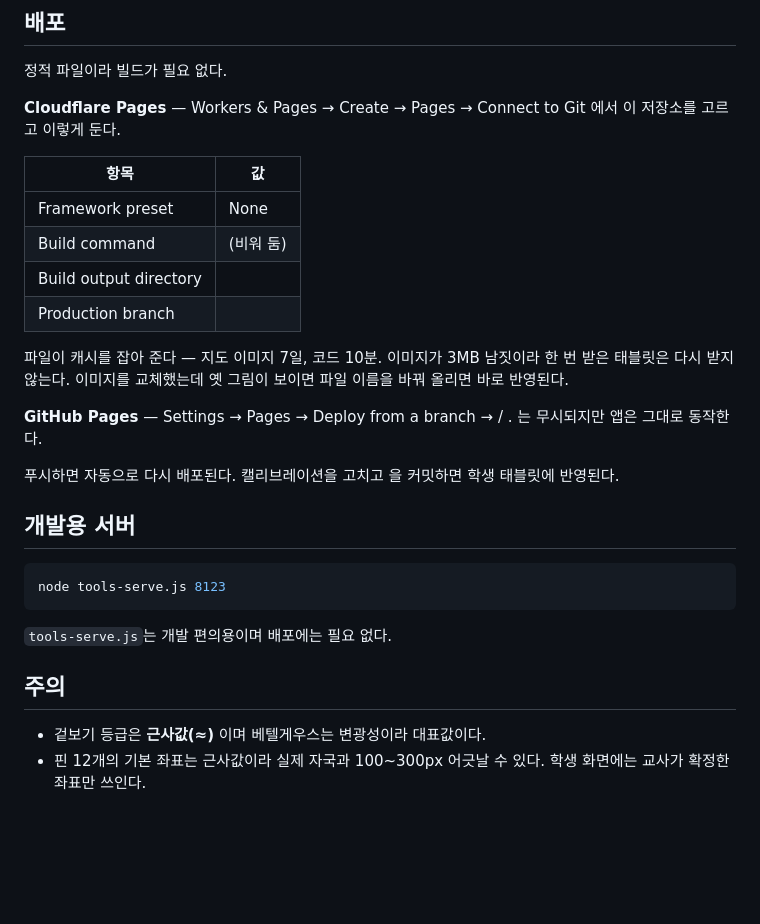
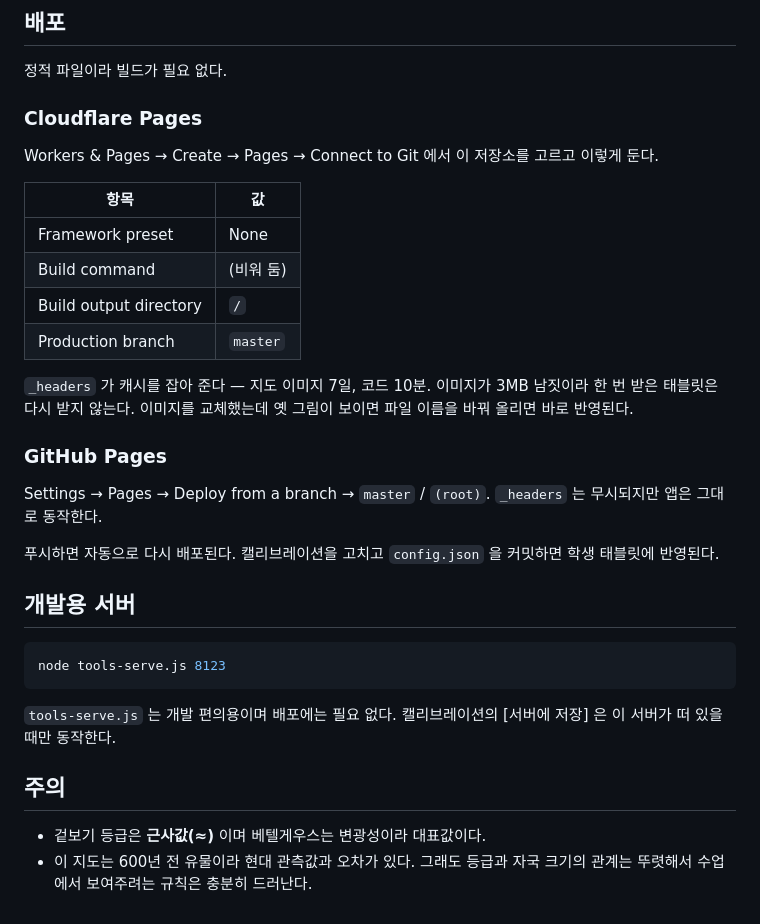
Before and after one commit to sirlma111216-boop/josunstellar, a Markdown page: README.md, the part around one of its changes. Rendered like a GitHub page; blank space fills up the shorter version.

````diff
--- a/README.md
+++ b/README.md
@@ -100,24 +148,27 @@ config.json            ← (선택) 캘리브레이션 결과를 내보내 여
 
 정적 파일이라 빌드가 필요 없다.
 
-**Cloudflare Pages** — Workers & Pages → Create → Pages → Connect to Git 에서
-이 저장소를 고르고 이렇게 둔다.
+### Cloudflare Pages
+
+Workers & Pages → Create → Pages → Connect to Git 에서 이 저장소를 고르고 이렇게 둔다.
 
 | 항목 | 값 |
 |---|---|
 | Framework preset | None |
 | Build command | (비워 둠) |
-| Build output directory |  |
-| Production branch |  |
+| Build output directory | `/` |
+| Production branch | `master` |
 
- 파일이 캐시를 잡아 준다 — 지도 이미지 7일, 코드 10분.
+`_headers` 가 캐시를 잡아 준다 — 지도 이미지 7일, 코드 10분.
 이미지가 3MB 남짓이라 한 번 받은 태블릿은 다시 받지 않는다.
 이미지를 교체했는데 옛 그림이 보이면 파일 이름을 바꿔 올리면 바로 반영된다.
 
-**GitHub Pages** — Settings → Pages → Deploy from a branch →  / .
- 는 무시되지만 앱은 그대로 동작한다.
+### GitHub Pages
 
-푸시하면 자동으로 다시 배포된다. 캘리브레이션을 고치고  을 커밋하면
+Settings → Pages → Deploy from a branch → `master` / `(root)`.
+`_headers` 는 무시되지만 앱은 그대로 동작한다.
+
+푸시하면 자동으로 다시 배포된다. 캘리브레이션을 고치고 `config.json` 을 커밋하면
 학생 태블릿에 반영된다.
 
 ## 개발용 서버
@@ -126,10 +177,11 @@ config.json            ← (선택) 캘리브레이션 결과를 내보내 여
 node tools-serve.js 8123
 ```
 
-`tools-serve.js`는 개발 편의용이며 배포에는 필요 없다.
+`tools-serve.js` 는 개발 편의용이며 배포에는 필요 없다.
+캘리브레이션의 [서버에 저장] 은 이 서버가 떠 있을 때만 동작한다.
 
 ## 주의
 
 - 겉보기 등급은 **근사값(≈)** 이며 베텔게우스는 변광성이라 대표값이다.
-- 핀 12개의 기본 좌표는 근사값이라 실제 자국과 100~300px 어긋날 수 있다.
-  학생 화면에는 교사가 확정한 좌표만 쓰인다.
+- 이 지도는 600년 전 유물이라 현대 관측값과 오차가 있다. 그래도 등급과 자국 크기의
+  관계는 뚜렷해서 수업에서 보여주려는 규칙은 충분히 드러난다.
````
Also changed, not shown: other parts of README.md (+79 -31 lines).
